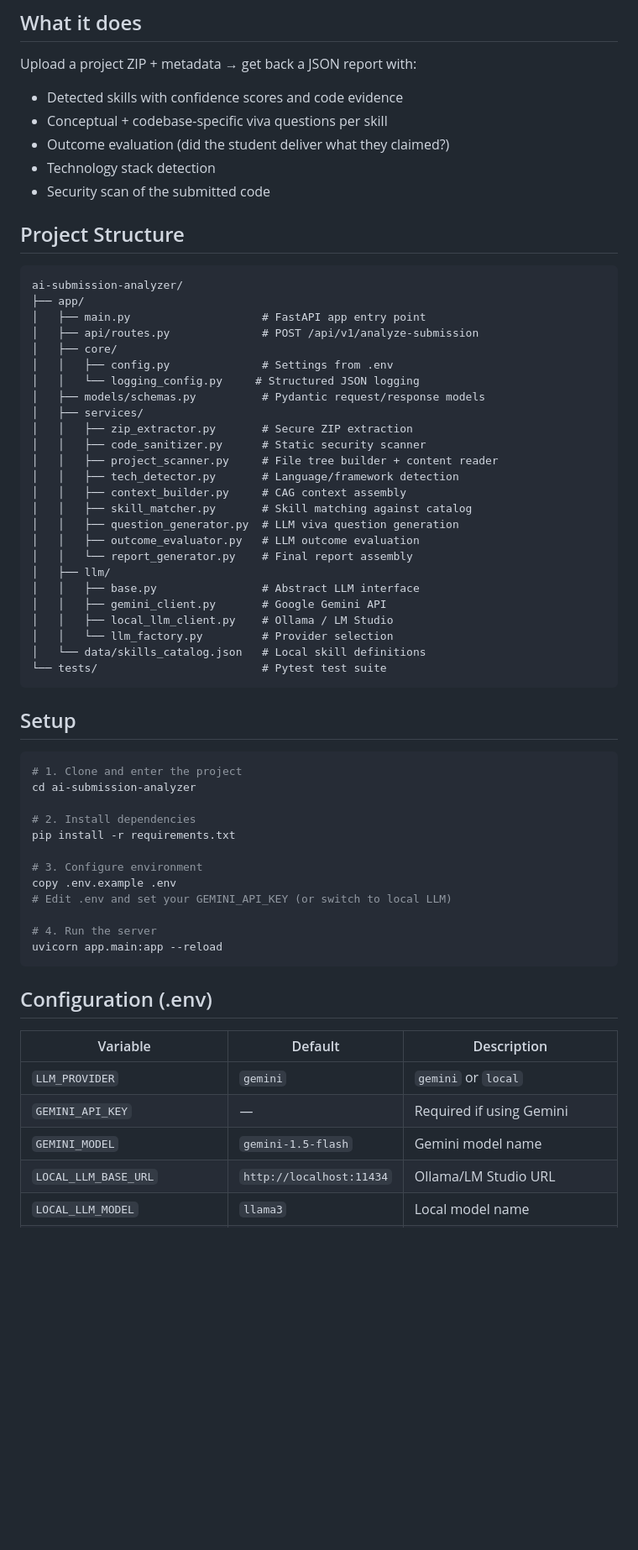
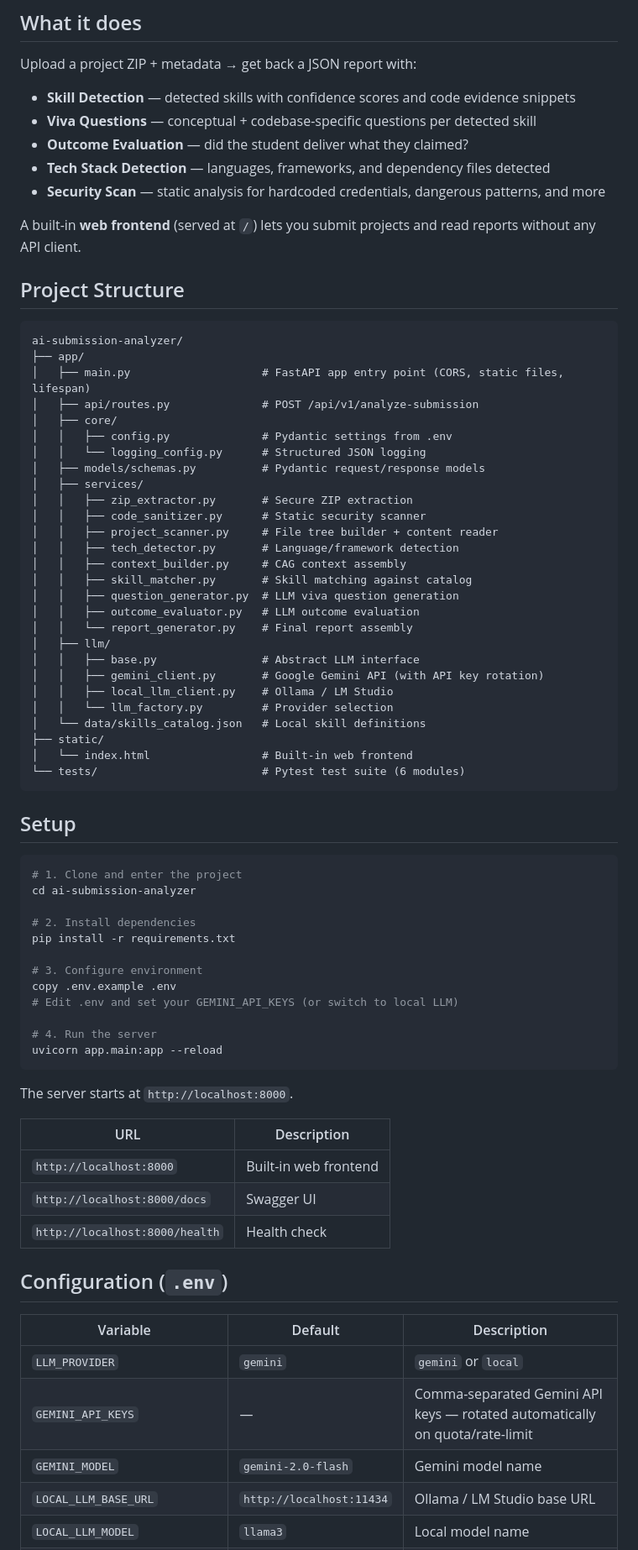
Before and after one commit to SkillFirstLabs/project-submission-analyzer, a Markdown page: README.md, the part around one of its changes. Shown at 84% size. Rendered like a GitHub page; blank space fills up the shorter version.

Commit message:
Update project submission

````diff
--- a/README.md
+++ b/README.md
@@ -5,22 +5,25 @@ A FastAPI service that analyzes intern/student project ZIP submissions and retur
 ## What it does
 
 Upload a project ZIP + metadata → get back a JSON report with:
-- Detected skills with confidence scores and code evidence
-- Conceptual + codebase-specific viva questions per skill
-- Outcome evaluation (did the student deliver what they claimed?)
-- Technology stack detection
-- Security scan of the submitted code
+
+- **Skill Detection** — detected skills with confidence scores and code evidence snippets
+- **Viva Questions** — conceptual + codebase-specific questions per detected skill
+- **Outcome Evaluation** — did the student deliver what they claimed?
+- **Tech Stack Detection** — languages, frameworks, and dependency files detected
+- **Security Scan** — static analysis for hardcoded credentials, dangerous patterns, and more
+
+A built-in **web frontend** (served at `/`) lets you submit projects and read reports without any API client.
 
 ## Project Structure
 
 ```
 ai-submission-analyzer/
 ├── app/
-│   ├── main.py                    # FastAPI app entry point
+│   ├── main.py                    # FastAPI app entry point (CORS, static files, lifespan)
 │   ├── api/routes.py              # POST /api/v1/analyze-submission
 │   ├── core/
-│   │   ├── config.py              # Settings from .env
-│   │   └── logging_config.py     # Structured JSON logging
+│   │   ├── config.py              # Pydantic settings from .env
+│   │   └── logging_config.py      # Structured JSON logging
 │   ├── models/schemas.py          # Pydantic request/response models
 │   ├── services/
 │   │   ├── zip_extractor.py       # Secure ZIP extraction
@@ -34,11 +37,13 @@ ai-submission-analyzer/
 │   │   └── report_generator.py    # Final report assembly
 │   ├── llm/
 │   │   ├── base.py                # Abstract LLM interface
-│   │   ├── gemini_client.py       # Google Gemini API
+│   │   ├── gemini_client.py       # Google Gemini API (with API key rotation)
 │   │   ├── local_llm_client.py    # Ollama / LM Studio
 │   │   └── llm_factory.py         # Provider selection
 │   └── data/skills_catalog.json   # Local skill definitions
-└── tests/                         # Pytest test suite
+├── static/
+│   └── index.html                 # Built-in web frontend
+└── tests/                         # Pytest test suite (6 modules)
 ```
 
 ## Setup
@@ -52,18 +57,26 @@ pip install -r requirements.txt
 
 # 3. Configure environment
 copy .env.example .env
-# Edit .env and set your GEMINI_API_KEY (or switch to local LLM)
+# Edit .env and set your GEMINI_API_KEYS (or switch to local LLM)
 
 # 4. Run the server
 uvicorn app.main:app --reload
 ```
 
-## Configuration (.env)
+The server starts at `http://localhost:8000`.
+
+| URL | Description |
+|---|---|
+| `http://localhost:8000` | Built-in web frontend |
+| `http://localhost:8000/docs` | Swagger UI |
+| `http://localhost:8000/health` | Health check |
+
+## Configuration (`.env`)
 
 | Variable | Default | Description |
 |---|---|---|
 | `LLM_PROVIDER` | `gemini` | `gemini` or `local` |
-| `GEMINI_API_KEY` | — | Required if using Gemini |
-| `GEMINI_MODEL` | `gemini-1.5-flash` | Gemini model name |
-| `LOCAL_LLM_BASE_URL` | `http://localhost:11434` | Ollama/LM Studio URL |
+| `GEMINI_API_KEYS` | — | Comma-separated Gemini API keys — rotated automatically on quota/rate-limit |
+| `GEMINI_MODEL` | `gemini-2.0-flash` | Gemini model name |
+| `LOCAL_LLM_BASE_URL` | `http://localhost:11434` | Ollama / LM Studio base URL |
 | `LOCAL_LLM_MODEL` | `llama3` | Local model name |
````
Also changed, not shown: other parts of README.md (+122 -22 lines).
